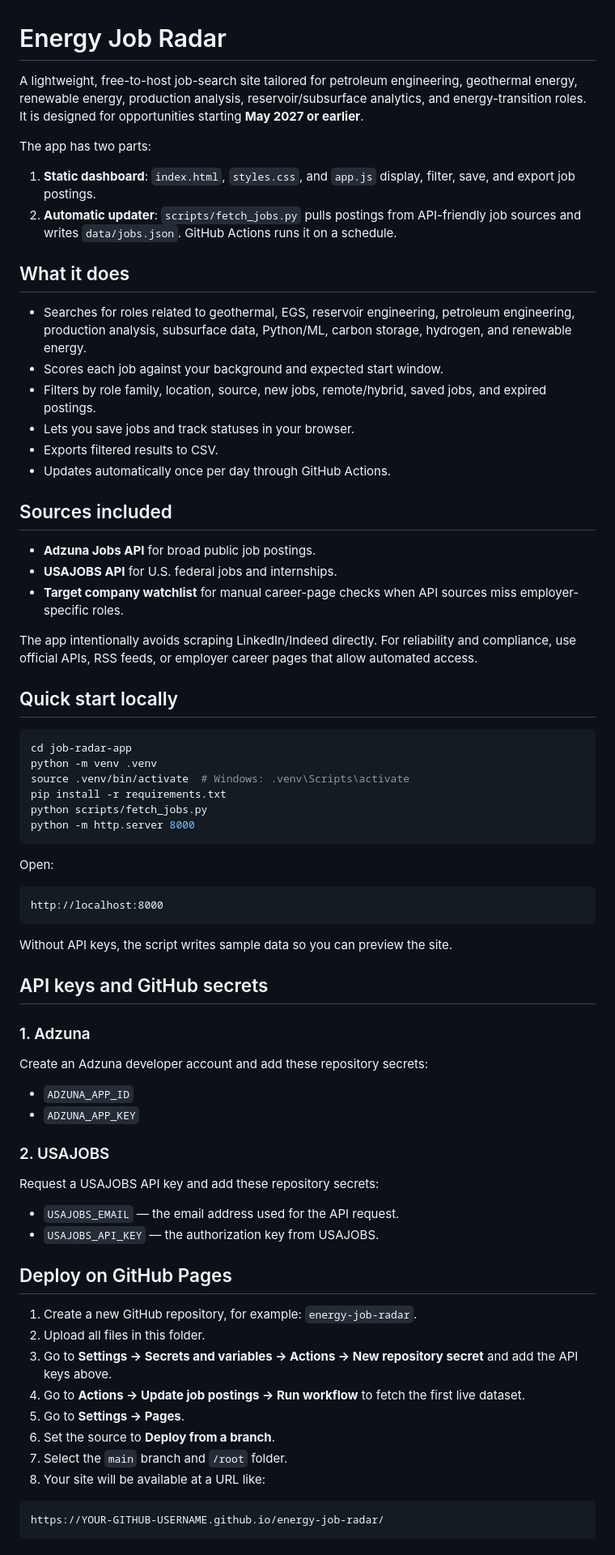
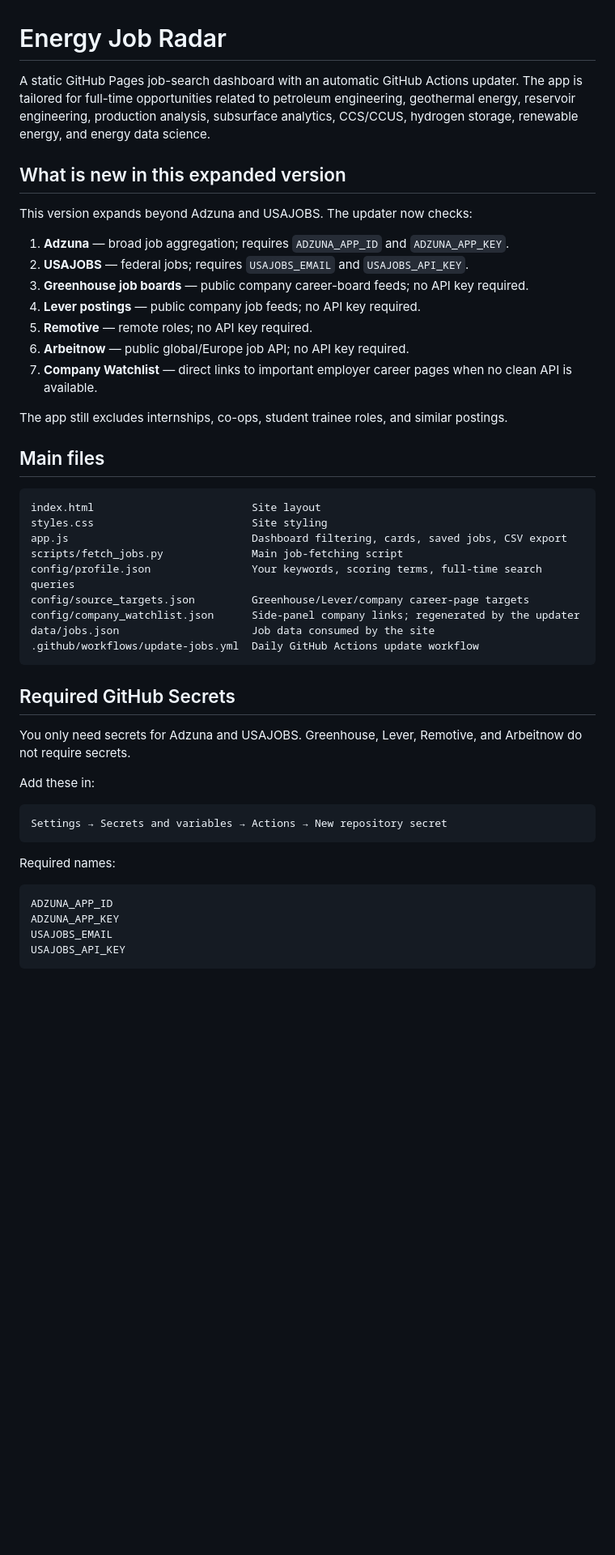
Before and after one commit to ckdarko/energy-job-radar, a Markdown page: README.md, the part around one of its changes. Shown at 81% size. Drawn GitHub-style; blank space fills up the shorter version.

````diff
--- a/README.md
+++ b/README.md
@@ -1,76 +1,51 @@
 # Energy Job Radar
 
-A lightweight, free-to-host job-search site tailored for petroleum engineering, geothermal energy, renewable energy, production analysis, reservoir/subsurface analytics, and energy-transition roles. It is designed for opportunities starting **May 2027 or earlier**.
+A static GitHub Pages job-search dashboard with an automatic GitHub Actions updater. The app is tailored for full-time opportunities related to petroleum engineering, geothermal energy, reservoir engineering, production analysis, subsurface analytics, CCS/CCUS, hydrogen storage, renewable energy, and energy data science.
 
-The app has two parts:
+## What is new in this expanded version
 
-1. **Static dashboard**: `index.html`, `styles.css`, and `app.js` display, filter, save, and export job postings.
-2. **Automatic updater**: `scripts/fetch_jobs.py` pulls postings from API-friendly job sources and writes `data/jobs.json`. GitHub Actions runs it on a schedule.
+This version expands beyond Adzuna and USAJOBS. The updater now checks:
 
-## What it does
+1. **Adzuna** — broad job aggregation; requires `ADZUNA_APP_ID` and `ADZUNA_APP_KEY`.
+2. **USAJOBS** — federal jobs; requires `USAJOBS_EMAIL` and `USAJOBS_API_KEY`.
+3. **Greenhouse job boards** — public company career-board feeds; no API key required.
+4. **Lever postings** — public company job feeds; no API key required.
+5. **Remotive** — remote roles; no API key required.
+6. **Arbeitnow** — public global/Europe job API; no API key required.
+7. **Company Watchlist** — direct links to important employer career pages when no clean API is available.
 
-- Searches for roles related to geothermal, EGS, reservoir engineering, petroleum engineering, production analysis, subsurface data, Python/ML, carbon storage, hydrogen, and renewable energy.
-- Scores each job against your background and expected start window.
-- Filters by role family, location, source, new jobs, remote/hybrid, saved jobs, and expired postings.
-- Lets you save jobs and track statuses in your browser.
-- Exports filtered results to CSV.
-- Updates automatically once per day through GitHub Actions.
+The app still excludes internships, co-ops, student trainee roles, and similar postings.
 
-## Sources included
+## Main files
 
-- **Adzuna Jobs API** for broad public job postings.
-- **USAJOBS API** for U.S. federal jobs and internships.
-- **Target company watchlist** for manual career-page checks when API sources miss employer-specific roles.
-
-The app intentionally avoids scraping LinkedIn/Indeed directly. For reliability and compliance, use official APIs, RSS feeds, or employer career pages that allow automated access.
-
-## Quick start locally
-
-```bash
-cd job-radar-app
-python -m venv .venv
-source .venv/bin/activate  # Windows: .venv\Scripts\activate
-pip install -r requirements.txt
-python scripts/fetch_jobs.py
-python -m http.server 8000
+```text
+index.html                         Site layout
+styles.css                         Site styling
+app.js                             Dashboard filtering, cards, saved jobs, CSV export
+scripts/fetch_jobs.py              Main job-fetching script
+config/profile.json                Your keywords, scoring terms, full-time search queries
+config/source_targets.json         Greenhouse/Lever/company career-page targets
+config/company_watchlist.json      Side-panel company links; regenerated by the updater
+data/jobs.json                     Job data consumed by the site
+.github/workflows/update-jobs.yml  Daily GitHub Actions update workflow
 ```
 
-Open:
+## Required GitHub Secrets
+
+You only need secrets for Adzuna and USAJOBS. Greenhouse, Lever, Remotive, and Arbeitnow do not require secrets.
+
+Add these in:
 
 ```text
-http://localhost:8000
+Settings → Secrets and variables → Actions → New repository secret
 ```
 
-Without API keys, the script writes sample data so you can preview the site.
-
-## API keys and GitHub secrets
-
-### 1. Adzuna
-
-Create an Adzuna developer account and add these repository secrets:
-
-- `ADZUNA_APP_ID`
-- `ADZUNA_APP_KEY`
-
-### 2. USAJOBS
-
-Request a USAJOBS API key and add these repository secrets:
-
-- `USAJOBS_EMAIL` — the email address used for the API request.
-- `USAJOBS_API_KEY` — the authorization key from USAJOBS.
-
-## Deploy on GitHub Pages
-
-1. Create a new GitHub repository, for example: `energy-job-radar`.
-2. Upload all files in this folder.
-3. Go to **Settings → Secrets and variables → Actions → New repository secret** and add the API keys above.
-4. Go to **Actions → Update job postings → Run workflow** to fetch the first live dataset.
-5. Go to **Settings → Pages**.
-6. Set the source to **Deploy from a branch**.
-7. Select the `main` branch and `/root` folder.
-8. Your site will be available at a URL like:
+Required names:
 
 ```text
-https://YOUR-GITHUB-USERNAME.github.io/energy-job-radar/
+ADZUNA_APP_ID
+ADZUNA_APP_KEY
+USAJOBS_EMAIL
+USAJOBS_API_KEY
 ```
 
````
Also changed, not shown: other parts of README.md (+43 -42 lines).
